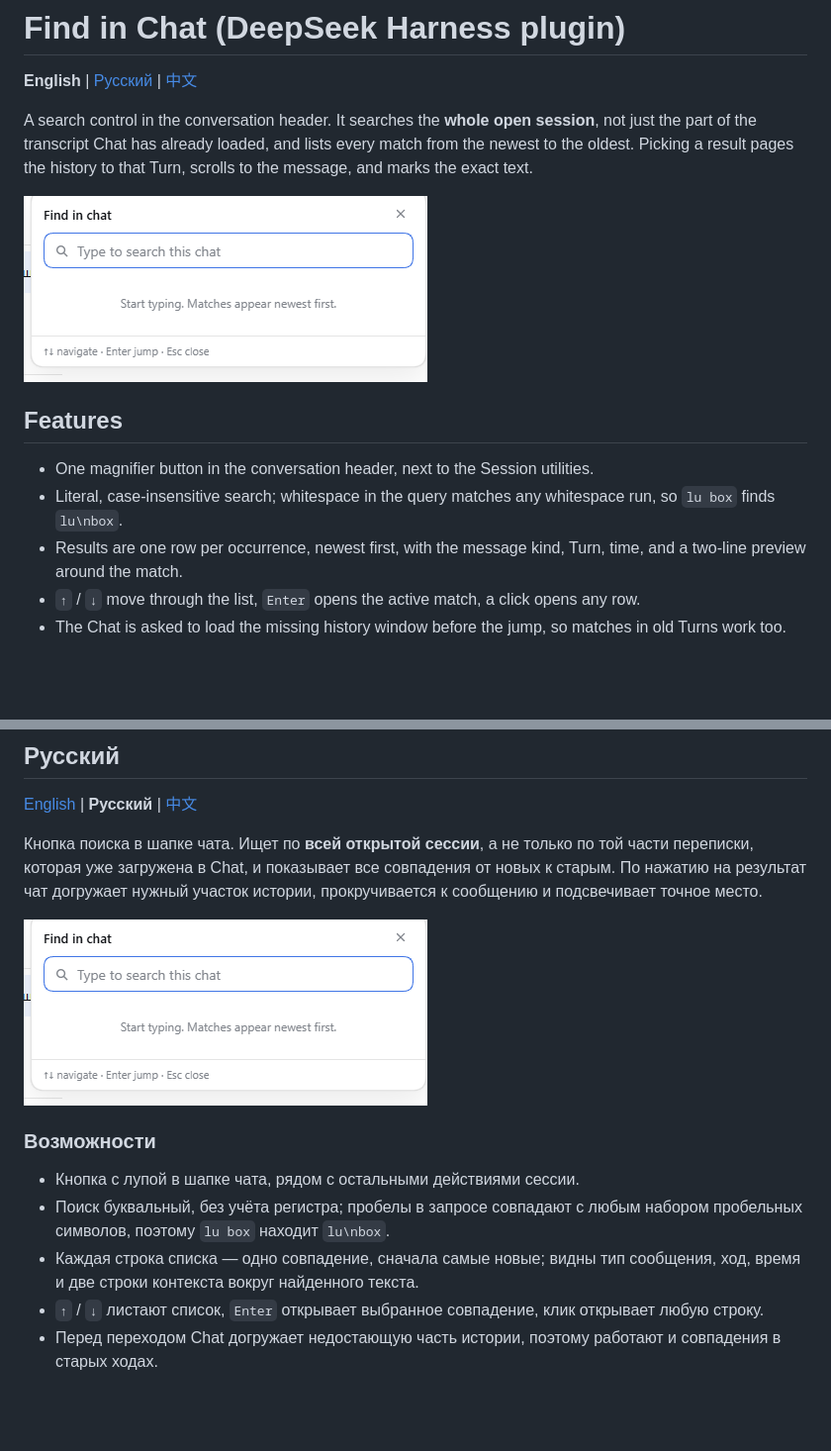
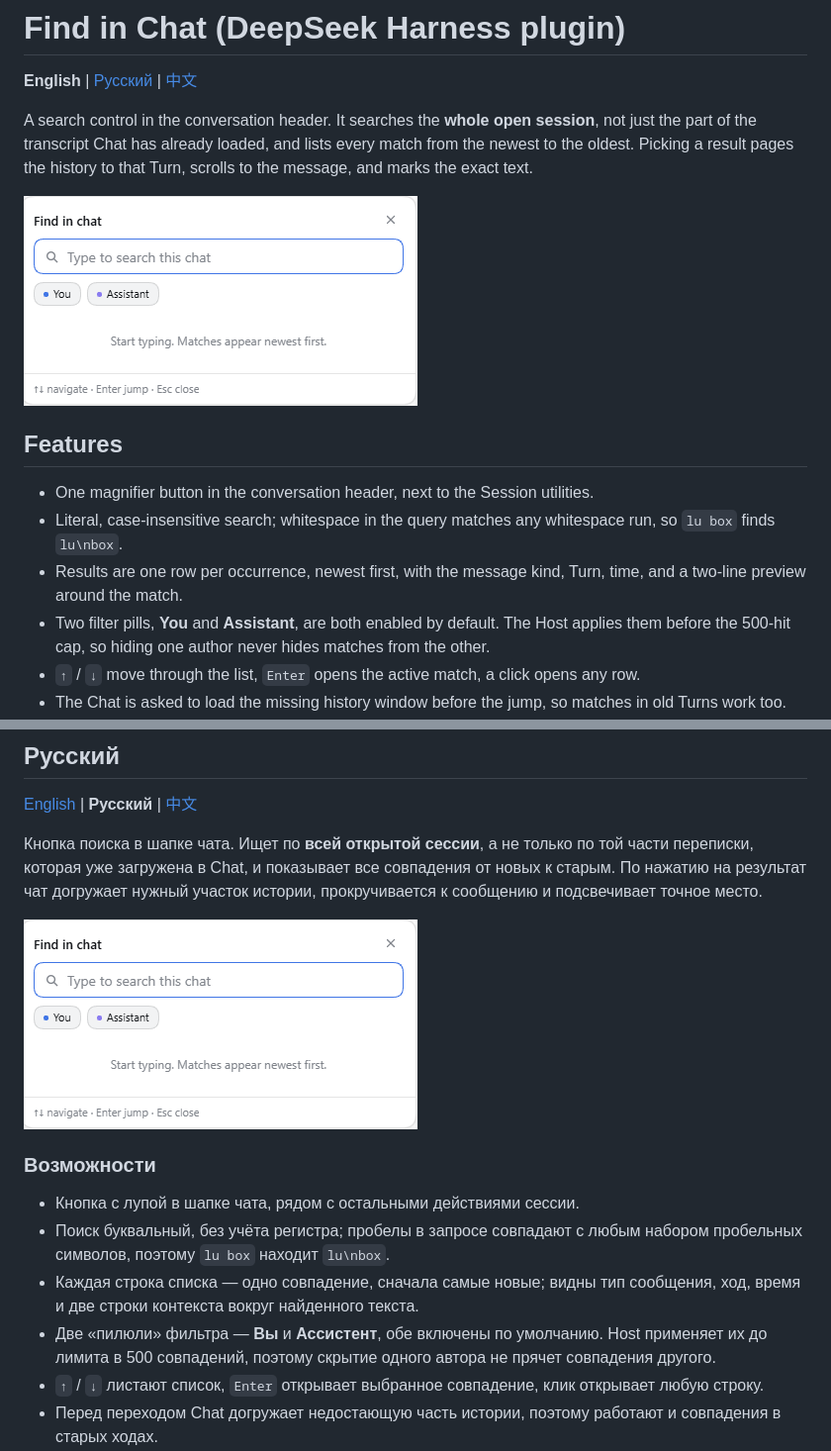
Before and after one commit to Timur-Ziyangareev/find-in-chat, a Markdown page: README.md, 2 parts joined by grey strips. Shown at 99% size. Drawn GitHub-style; pictures changed too: docs/panel.png; blank space fills up the shorter version.

Commit message:
update readme for author filters

```diff
--- a/README.md
+++ b/README.md
@@ -11,6 +11,7 @@ A search control in the conversation header. It searches the **whole open sessio
 - One magnifier button in the conversation header, next to the Session utilities.
 - Literal, case-insensitive search; whitespace in the query matches any whitespace run, so `lu box` finds `lu\nbox`.
 - Results are one row per occurrence, newest first, with the message kind, Turn, time, and a two-line preview around the match.
+- Two filter pills, **You** and **Assistant**, are both enabled by default. The Host applies them before the 500-hit cap, so hiding one author never hides matches from the other.
 - `↑` / `↓` move through the list, `Enter` opens the active match, a click opens any row.
 - The Chat is asked to load the missing history window before the jump, so matches in old Turns work too.
 - The matched text is highlighted with the CSS Custom Highlight API, and a short-lived ring marks the exact spot (it stays visible even inside inline code, where a highlight would sit under the code background).
@@ -84,6 +85,7 @@ MIT
 - Кнопка с лупой в шапке чата, рядом с остальными действиями сессии.
 - Поиск буквальный, без учёта регистра; пробелы в запросе совпадают с любым набором пробельных символов, поэтому `lu box` находит `lu\nbox`.
 - Каждая строка списка — одно совпадение, сначала самые новые; видны тип сообщения, ход, время и две строки контекста вокруг найденного текста.
+- Две «пилюли» фильтра — **Вы** и **Ассистент**, обе включены по умолчанию. Host применяет их до лимита в 500 совпадений, поэтому скрытие одного автора не прячет совпадения другого.
 - `↑` / `↓` листают список, `Enter` открывает выбранное совпадение, клик открывает любую строку.
 - Перед переходом Chat догружает недостающую часть истории, поэтому работают и совпадения в старых ходах.
 - Найденный текст подсвечивается через CSS Custom Highlight, а точное место на короткое время обводится рамкой — её видно даже внутри inline-кода, где обычная подсветка уходит под фон плашки.
```
Also changed, not shown: other parts of README.md (+1 -0 lines).
